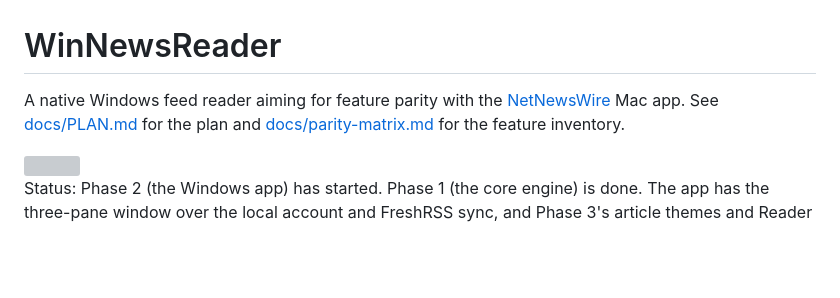
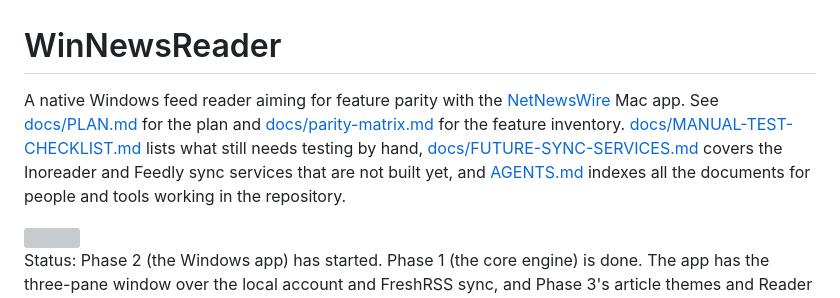
Before and after one commit to shaztechio/WinNewsReader, a Markdown page: README.md, the part around the change. Drawn GitHub-style; blank space fills up the shorter version; grey boxes are pictures that could not be loaded.

Commit message:
Add the manual test checklist and AGENTS.md, linked from the README
Co-Authored-By: Claude Sonnet 5.5 <noreply@anthropic.com>

```diff
--- a/README.md
+++ b/README.md
@@ -1,6 +1,6 @@
 # WinNewsReader
 
-A native Windows feed reader aiming for feature parity with the [NetNewsWire](https://github.com/Ranchero-Software/NetNewsWire) Mac app. See [docs/PLAN.md](docs/PLAN.md) for the plan and [docs/parity-matrix.md](docs/parity-matrix.md) for the feature inventory.
+A native Windows feed reader aiming for feature parity with the [NetNewsWire](https://github.com/Ranchero-Software/NetNewsWire) Mac app. See [docs/PLAN.md](docs/PLAN.md) for the plan and [docs/parity-matrix.md](docs/parity-matrix.md) for the feature inventory. [docs/MANUAL-TEST-CHECKLIST.md](docs/MANUAL-TEST-CHECKLIST.md) lists what still needs testing by hand, [docs/FUTURE-SYNC-SERVICES.md](docs/FUTURE-SYNC-SERVICES.md) covers the Inoreader and Feedly sync services that are not built yet, and [AGENTS.md](AGENTS.md) indexes all the documents for people and tools working in the repository.
 
 <img src="src/App/Assets/AppIcon.png" width="96" align="right" alt="">
 
```
Also changed, not shown: AGENTS.md (added, +27 -0 lines), docs/MANUAL-TEST-CHECKLIST.md (added, +93 -0 lines).
